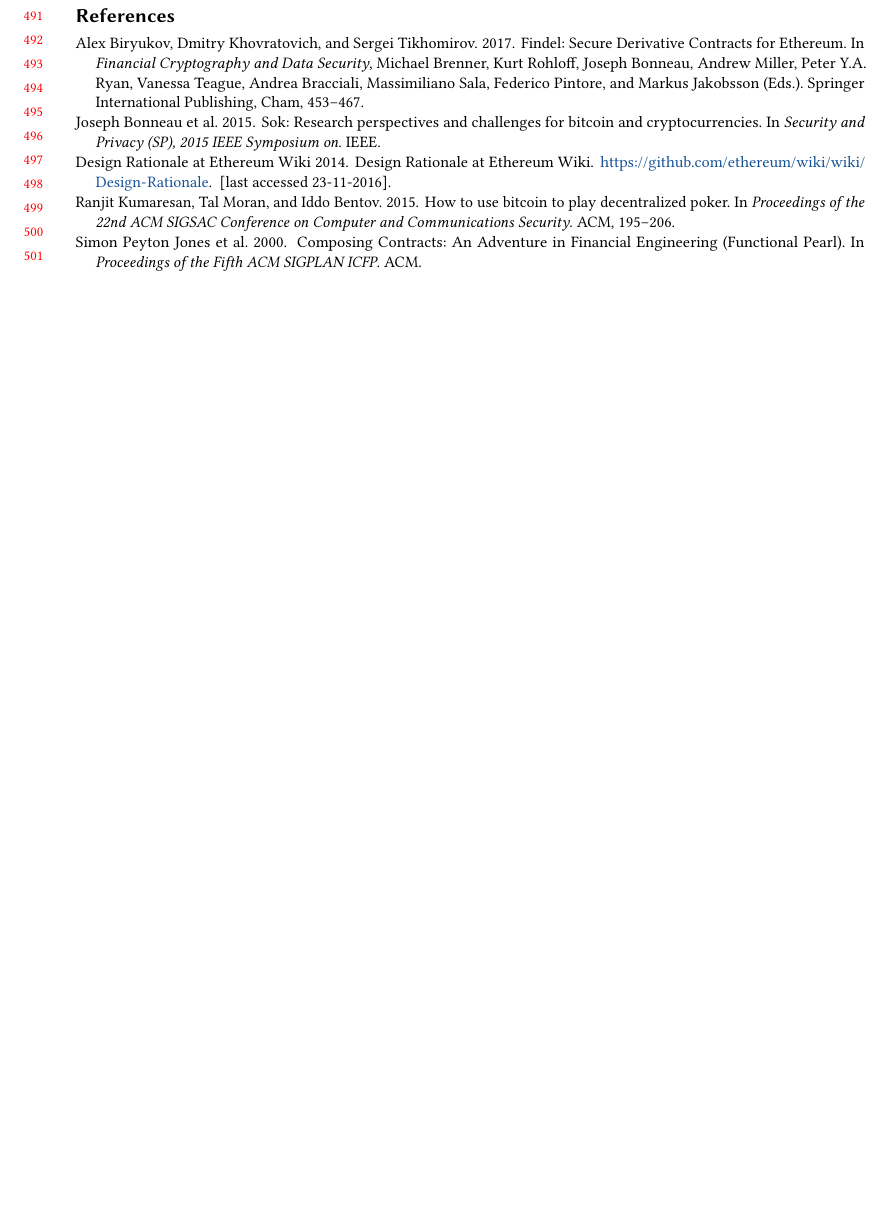
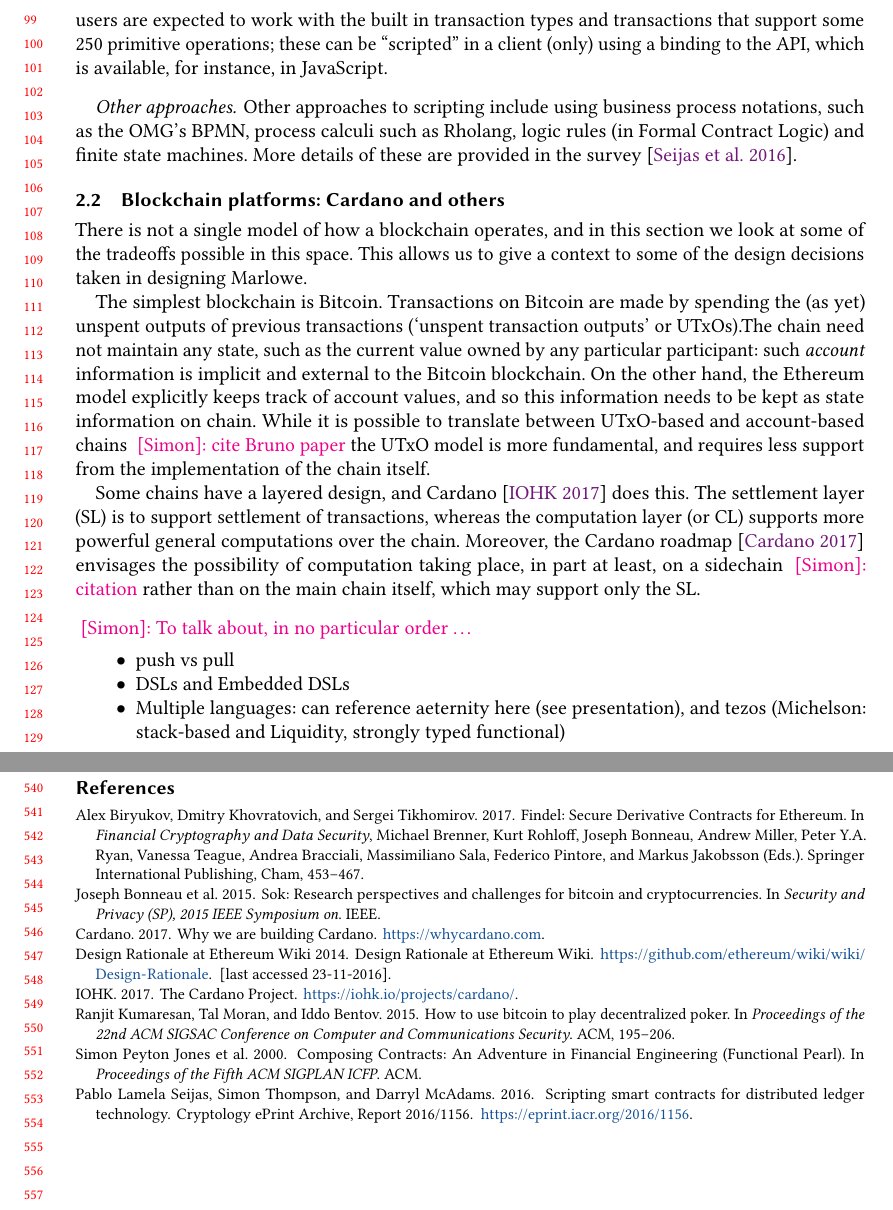
Before and after one commit to input-output-hk/marlowe, a LaTeX paper (tex/paper.tex, which reads tex/paper.bib): part of page 11 of 11 before the commit and two parts of pages 3 and 12 of 12 after it, the two joined at a grey line, cut at the place of the change, the shorter picture padded with empty space. Compiled offline with pdfLaTeX.

Commit message:
initial work on design rationale, plus references; more to do

```diff
--- a/tex/paper.bib
+++ b/tex/paper.bib
@@ -2,9 +2,12 @@
 %% http://bibdesk.sourceforge.net/
 
 
-%% Created for Simon  Thompson at 2018-03-06 10:56:47 +0000
+%% Created for Simon  Thompson at 2018-03-24 12:59:29 +0000
 
 
 %% Saved with string encoding Western (Mac OS Roman)
 
 
+
+@misc{cardano,
+	Author = {IOHK},
@@ -10,0 +18,4 @@
+	Year = {2017}}
+
+@misc{cardano-rationale,
+	Author = {Cardano},
@@ -11,3 +25,14 @@
+	Title = {{Why we are building Cardano}},
+	Year = {2017}}
+
+@misc{cryptoeprint:2016:1156,
+	Author = {Pablo Lamela Seijas and Simon Thompson and Darryl McAdams},
+	Date-Added = {2018-03-24 11:19:53 +0000},
+	Date-Modified = {2018-03-24 11:19:53 +0000},
+	Howpublished = {Cryptology ePrint Archive, Report 2016/1156},
+	Note = {\url{https://eprint.iacr.org/2016/1156}},
+	Title = {Scripting smart contracts for distributed ledger technology},
+	Year = {2016}}
 
 @inproceedings{CodeQuest,
 	Author = {Hajiyev, Elnar and Verbaere, Mathieu and de Moor, Oege and de Volder, Kris},
--- a/tex/paper.tex
+++ b/tex/paper.tex
@@ -165,3 +198,30 @@ illustration, and then look at how Marlowe relates to other work in the area. We
+\paragraph{Nxt}
+
+Programmability of the system is provided through a ``fat'' high-level API, which is accessible from Nxt clients through a REST interface. The API provides functionality supporting various kinds of transactions. The core software itself doesn't support any form of scripting language; rather, users are expected to work with the built in transaction types and transactions that support some 250 primitive operations; these can be ``scripted'' in a client (only) using a binding to the API, which is available, for instance, in JavaScript.
+
+\paragraph{Other approaches}
+
+Other approaches to scripting include using business process notations, such as the OMG's BPMN, process calculi such as Rholang, logic rules (in Formal Contract Logic) and finite state machines. More details of these are provided in the survey~\cite{cryptoeprint:2016:1156}.
+
+\subsection{Blockchain platforms: Cardano and others}
+
+There is not a single model of how a blockchain operates, and in this section we look at some of the tradeoffs possible in this space. This allows us to give a context to some of the design decisions taken in designing Marlowe.
+
+The simplest blockchain is Bitcoin. Transactions on Bitcoin are made by spending the (as yet) unspent outputs of previous transactions (`unspent transaction outputs' or UTxOs).The chain need not maintain any state, such as the current value owned by any particular participant: such \emph{account} information is implicit and external to the Bitcoin blockchain. On the other hand, the Ethereum model explicitly keeps track of account values, and so this information needs to be kept as state information on chain. While it is possible to translate between UTxO-based and account-based chains \sjtnote{cite Bruno paper} the UTxO model is more fundamental, and requires less support from the implementation of the chain itself.
+
+Some chains have a layered design, and Cardano~\cite{cardano} does this. The settlement layer (SL) is to support settlement of transactions, whereas the computation layer (or CL) supports more powerful general computations over the chain. Moreover, the Cardano roadmap \cite{cardano-rationale} envisages the possibility of computation taking place, in part at least, on a sidechain \sjtnote{citation} rather than on the main chain itself, which may support only the SL.
+
+\medskip
+\noindent
+\sjtnote{To talk about, in no particular order \ldots}
+\begin{itemize}
+\item
+push vs pull
+\item
+DSLs and Embedded DSLs
+\item
+Multiple languages: can reference aeternity here (see presentation), and tezos (Michelson: stack-based and Liquidity, strongly typed functional)
+\end{itemize}
 
 \section{The model}
 The DSL is modelled as an algebraic type in Haskell, together with an executable small-step semantics.
```
Also changed, not shown: tex/paper.bib (7 more changed lines), tex/paper.tex (33 more changed lines).
